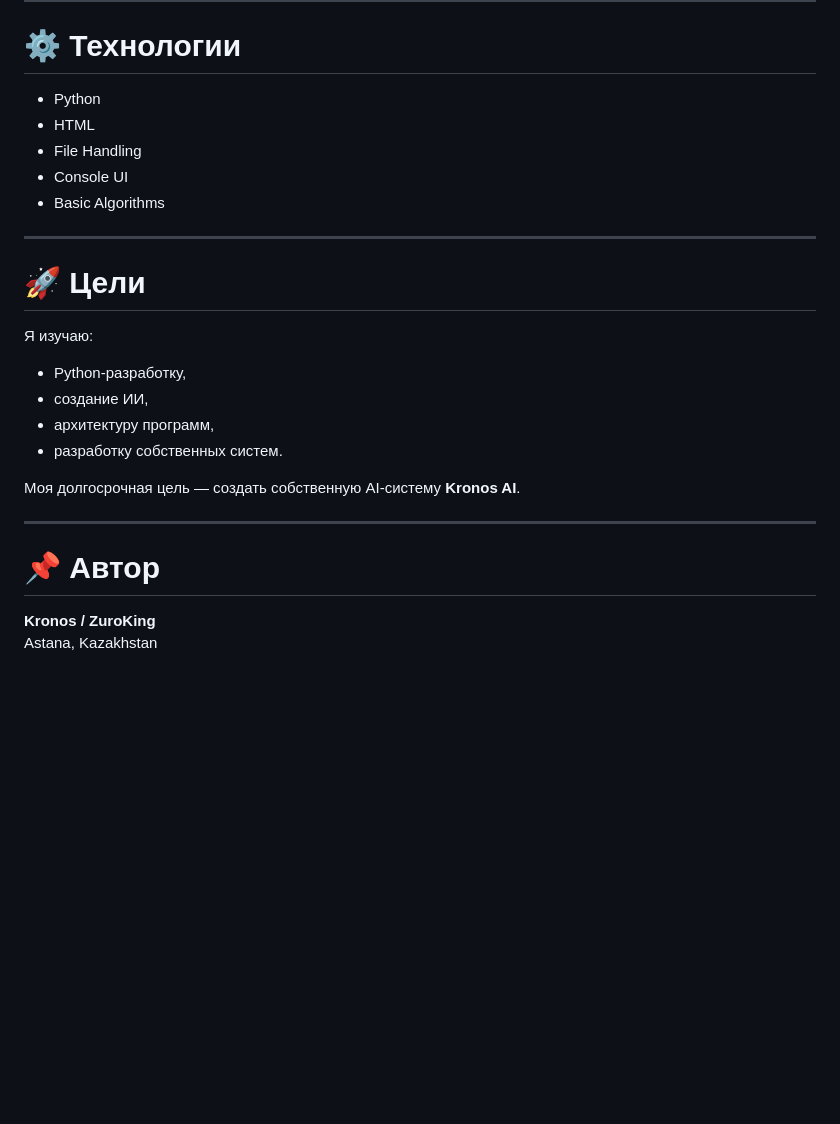
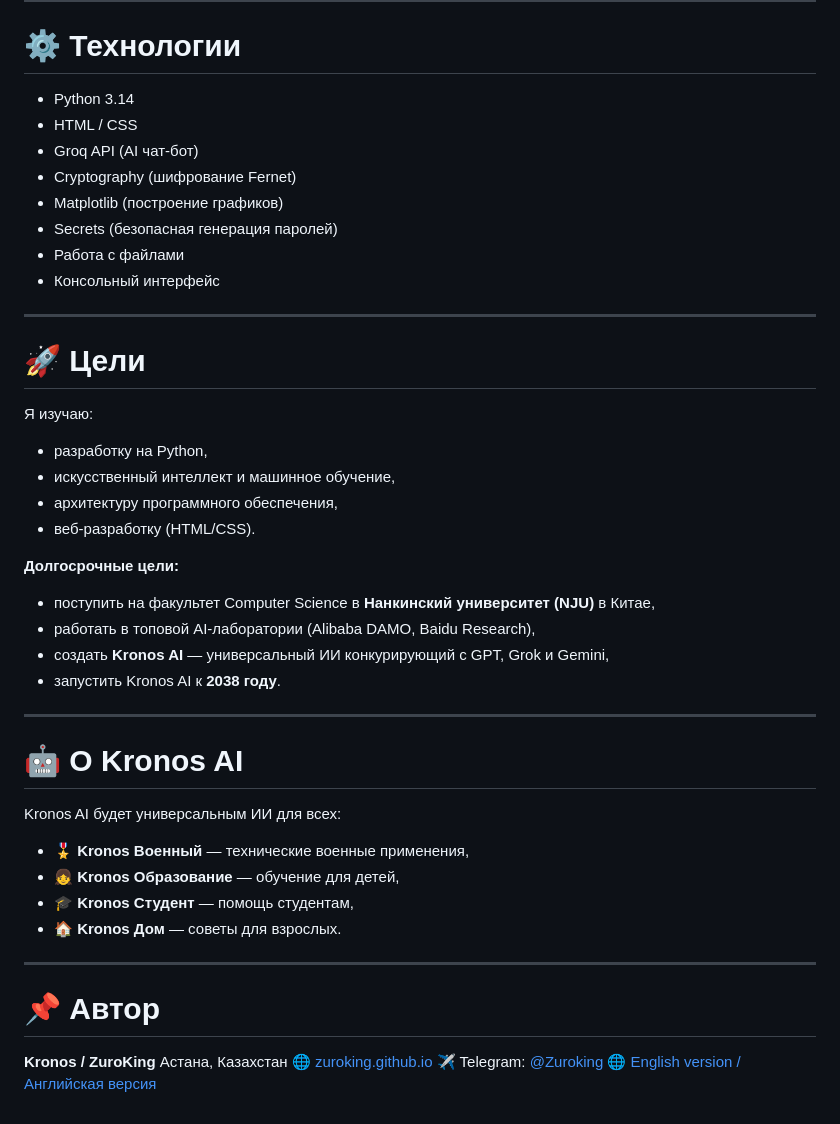
Before and after one commit to zuroking/ZuroCode.github.io, a Markdown page: READMEru.md, the part around one of its changes. Drawn GitHub-style; blank space fills up the shorter version.

```diff
--- a/READMEru.md
+++ b/READMEru.md
@@ -110,28 +124,44 @@
 ---
 
 # ⚙️ Технологии
-
-- Python
-- HTML
-- File Handling
-- Console UI
-- Basic Algorithms
+* Python 3.14
+* HTML / CSS
+* Groq API (AI чат-бот)
+* Cryptography (шифрование Fernet)
+* Matplotlib (построение графиков)
+* Secrets (безопасная генерация паролей)
+* Работа с файлами
+* Консольный интерфейс
 
 ---
 
 # 🚀 Цели
+Я изучаю:
+* разработку на Python,
+* искусственный интеллект и машинное обучение,
+* архитектуру программного обеспечения,
+* веб-разработку (HTML/CSS).
 
-Я изучаю:
-- Python-разработку,
-- создание ИИ,
-- архитектуру программ,
-- разработку собственных систем.
+**Долгосрочные цели:**
+* поступить на факультет Computer Science в **Нанкинский университет (NJU)** в Китае,
+* работать в топовой AI-лаборатории (Alibaba DAMO, Baidu Research),
+* создать **Kronos AI** — универсальный ИИ конкурирующий с GPT, Grok и Gemini,
+* запустить Kronos AI к **2038 году**.
 
-Моя долгосрочная цель — создать собственную AI-систему **Kronos AI**.
+---
+
+# 🤖 О Kronos AI
+Kronos AI будет универсальным ИИ для всех:
+* 🎖️ **Kronos Военный** — технические военные применения,
+* 👧 **Kronos Образование** — обучение для детей,
+* 🎓 **Kronos Студент** — помощь студентам,
+* 🏠 **Kronos Дом** — советы для взрослых.
 
 ---
 
 # 📌 Автор
-
 **Kronos / ZuroKing**
-Astana, Kazakhstan
+Астана, Казахстан
+🌐 [zuroking.github.io](https://zuroking.github.io)
+✈️ Telegram: [@Zuroking](https://t.me/Zuroking)
+🌐 [English version / Английская версия](README.md)
```
Also changed, not shown: other parts of READMEru.md (+82 -68 lines).
